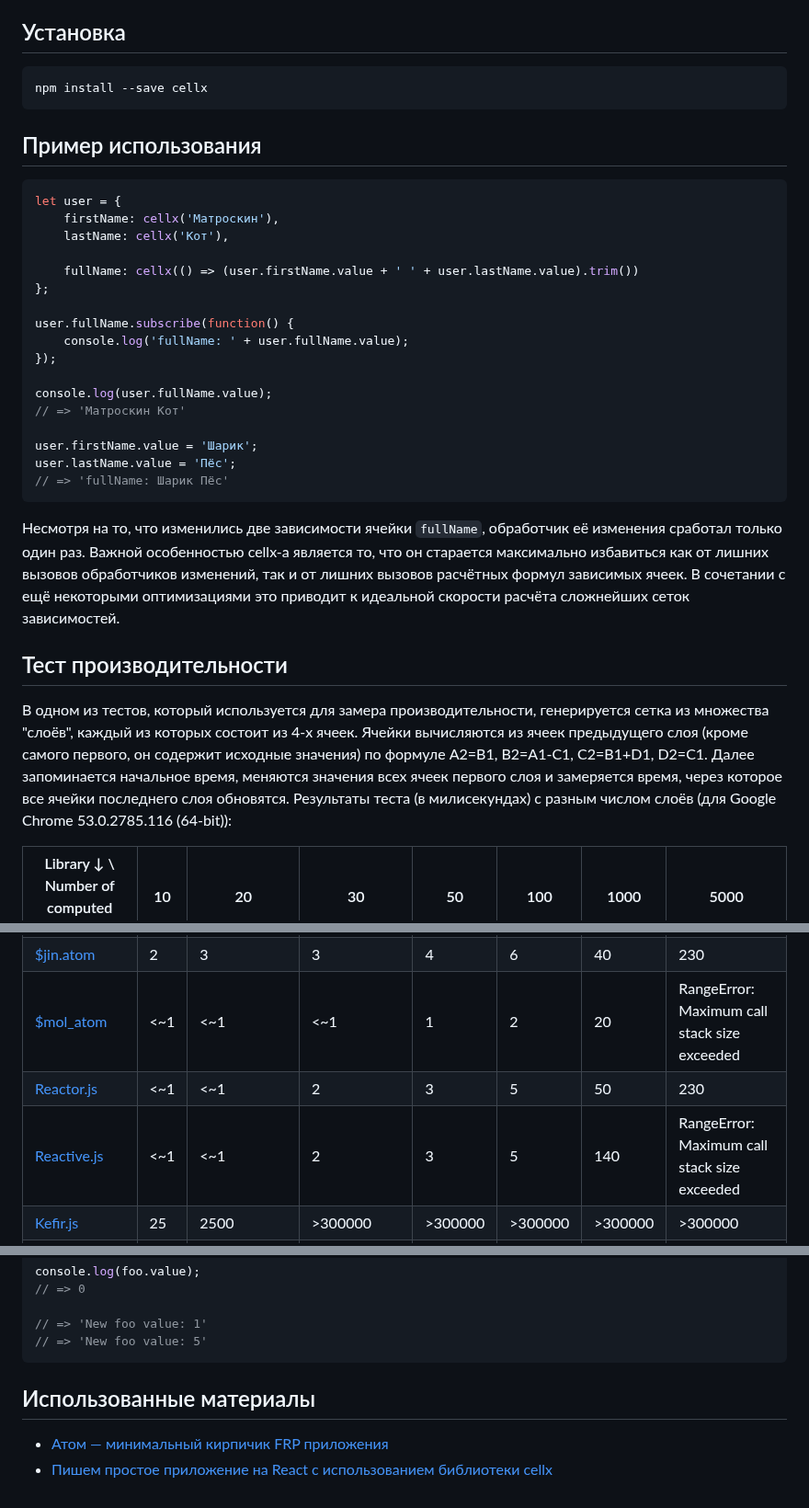
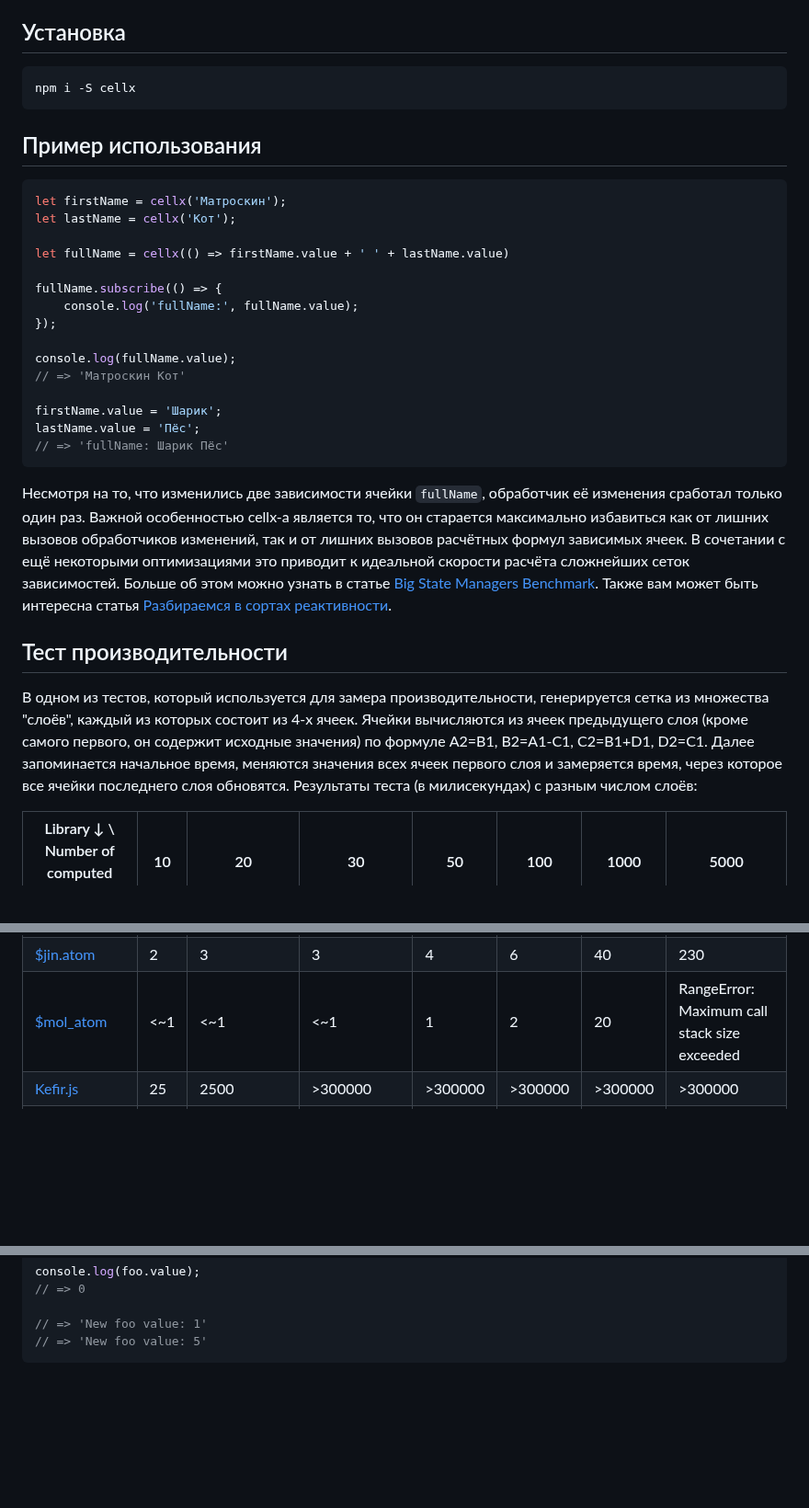
Before and after one commit to Riim/cellx, a Markdown page: README.ru.md, 3 parts joined by grey strips. Shown at 92% size. Rendered like a GitHub page; blank space fills up the shorter version.

````diff
--- a/README.ru.md
+++ b/README.ru.md
@@ -7,34 +7,35 @@
 ## Установка
 
 ```
-npm install --save cellx
+npm i -S cellx
 ```
 
 ## Пример использования
 
 ```js
-let user = {
-    firstName: cellx('Матроскин'),
-    lastName: cellx('Кот'),
+let firstName = cellx('Матроскин');
+let lastName = cellx('Кот');
 
-    fullName: cellx(() => (user.firstName.value + ' ' + user.lastName.value).trim())
-};
+let fullName = cellx(() => firstName.value + ' ' + lastName.value)
 
-user.fullName.subscribe(function() {
-    console.log('fullName: ' + user.fullName.value);
+fullName.subscribe(() => {
+    console.log('fullName:', fullName.value);
 });
 
-console.log(user.fullName.value);
+console.log(fullName.value);
 // => 'Матроскин Кот'
 
-user.firstName.value = 'Шарик';
-user.lastName.value = 'Пёс';
+firstName.value = 'Шарик';
+lastName.value = 'Пёс';
 // => 'fullName: Шарик Пёс'
 ```
 
 Несмотря на то, что изменились две зависимости ячейки `fullName`, обработчик её изменения сработал только один раз.
-Важной особенностью cellx-а является то, что он старается максимально избавиться как от лишних вызовов
-обработчиков изменений, так и от лишних вызовов расчётных формул зависимых ячеек. В сочетании с ещё некоторыми оптимизациями это приводит к идеальной скорости расчёта сложнейших сеток зависимостей.
+Важной особенностью cellx-а является то, что он старается максимально избавиться как от лишних вызовов обработчиков
+изменений, так и от лишних вызовов расчётных формул зависимых ячеек. В сочетании с ещё некоторыми оптимизациями это
+приводит к идеальной скорости расчёта сложнейших сеток зависимостей.
+Больше об этом можно узнать в статье [Big State Managers Benchmark](https://habr.com/ru/articles/707600/).
+Также вам может быть интересна статья [Разбираемся в сортах реактивности](https://habr.com/ru/companies/timeweb/articles/586450/).
 
 ## Тест производительности
 
@@ -42,7 +43,7 @@ user.lastName.value = 'Пёс';
 каждый из которых состоит из 4-x ячеек. Ячейки вычисляются из ячеек предыдущего слоя (кроме самого первого, он содержит
 исходные значения) по формуле A2=B1, B2=A1-C1, C2=B1+D1, D2=C1. Далее запоминается начальное время, меняются значения
 всех ячеек первого слоя и замеряется время, через которое все ячейки последнего слоя обновятся.
-Результаты теста (в милисекундах) с разным числом слоёв (для Google Chrome 53.0.2785.116 (64-bit)):
+Результаты теста (в милисекундах) с разным числом слоёв:
 
 | Library ↓ \ Number of computed layers →                 | 10      | 20                                | 30                                  | 50      | 100     | 1000    | 5000                                         |
 |---------------------------------------------------------|---------|-----------------------------------|-------------------------------------|---------|---------|---------|----------------------------------------------|
@@ -51,8 +52,6 @@ user.lastName.value = 'Пёс';
 | [Knockout](http://knockoutjs.com/)                      |      10 | 750, increases in subsequent runs | 67250, increases in subsequent runs | >300000 | >300000 | >300000 |                                      >300000 |
 | [$jin.atom](https://github.com/nin-jin/pms-jin/)        |       2 |                                 3 |                                   3 |       4 |       6 |      40 |                                          230 |
 | [$mol_atom](https://github.com/nin-jin/mol)             |     <~1 |                               <~1 |                                 <~1 |       1 |       2 |      20 | RangeError: Maximum call stack size exceeded |
-| [Reactor.js](https://github.com/fynyky/reactor.js)      |     <~1 |                               <~1 |                                   2 |       3 |       5 |      50 |                                          230 |
-| [Reactive.js](https://github.com/mattbaker/Reactive.js) |     <~1 |                               <~1 |                                   2 |       3 |       5 |     140 | RangeError: Maximum call stack size exceeded |
 | [Kefir.js](https://rpominov.github.io/kefir/)           |      25 |                              2500 |                             >300000 | >300000 | >300000 | >300000 |                                      >300000 |
 | [MobX](https://mobxjs.github.io/mobx/)                  |     <~1 |                               <~1 |                                 <~1 |       2 |       3 |      40 | RangeError: Maximum call stack size exceeded |
 
@@ -396,8 +370,3 @@ console.log(foo.value);
 // => 'New foo value: 1'
 // => 'New foo value: 5'
 ```
-
-## Использованные материалы
-
-- [Атом — минимальный кирпичик FRP приложения](http://habrahabr.ru/post/235121/)
-- [Пишем простое приложение на React с использованием библиотеки cellx](https://habrahabr.ru/post/313038/)
````
Also changed, not shown: other parts of README.ru.md (+39 -64 lines), README.md (+67 -99 lines).
